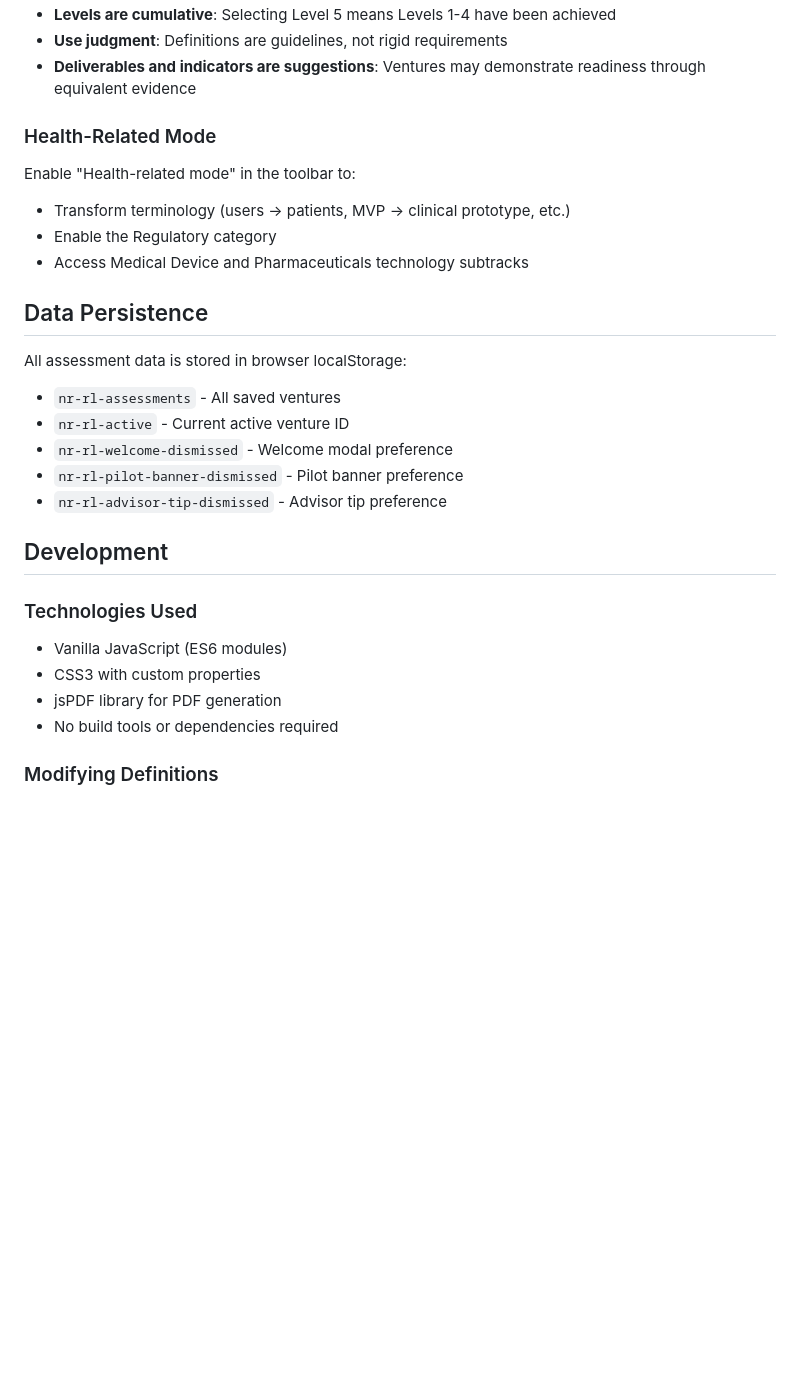
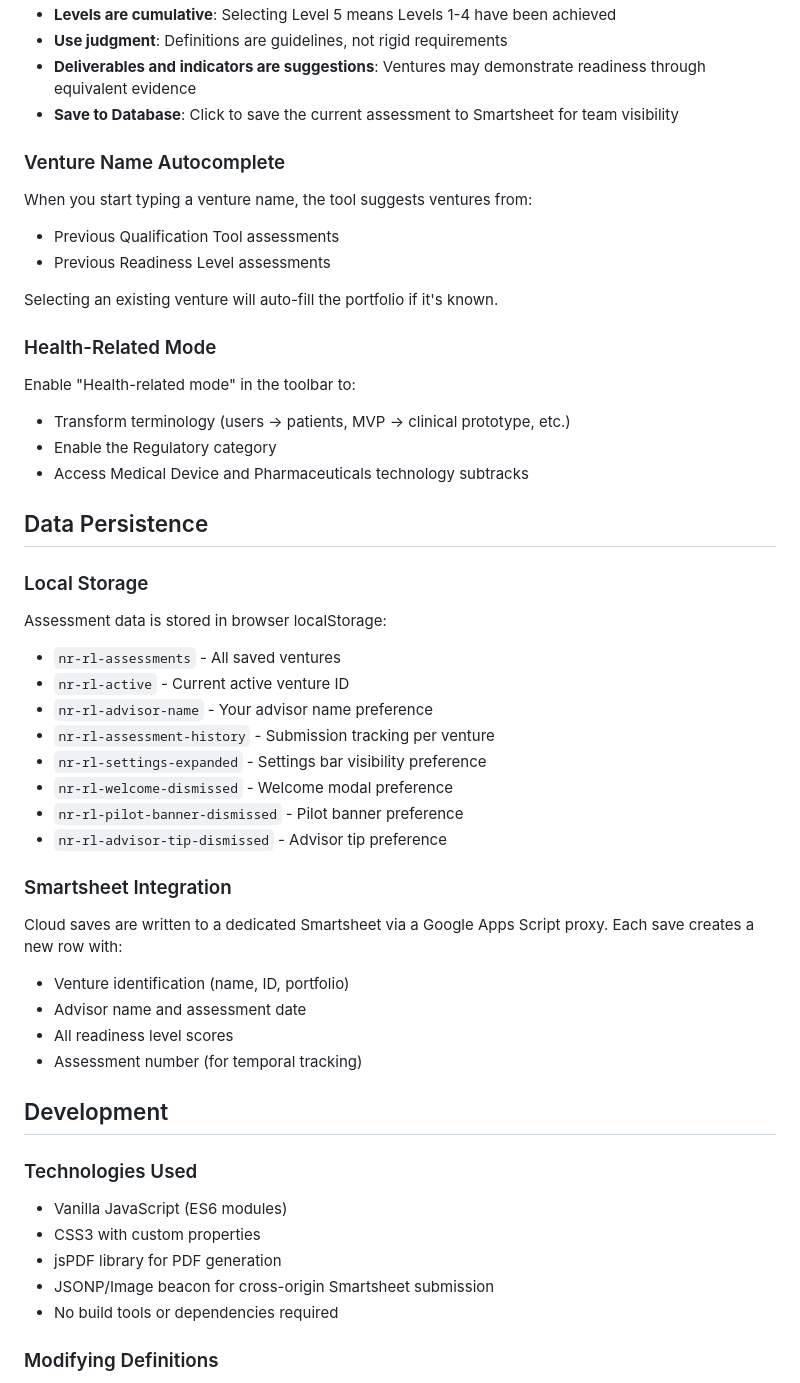
Before and after one commit to brian-noblereach/NR-RL-Tool, a Markdown page: README.md, the part around one of its changes. Drawn GitHub-style; blank space fills up the shorter version.

```diff
--- a/README.md
+++ b/README.md
@@ -57,6 +73,15 @@ rl-tool-v05/
 - **Levels are cumulative**: Selecting Level 5 means Levels 1-4 have been achieved
 - **Use judgment**: Definitions are guidelines, not rigid requirements
 - **Deliverables and indicators are suggestions**: Ventures may demonstrate readiness through equivalent evidence
+- **Save to Database**: Click to save the current assessment to Smartsheet for team visibility
+
+### Venture Name Autocomplete
+
+When you start typing a venture name, the tool suggests ventures from:
+- Previous Qualification Tool assessments
+- Previous Readiness Level assessments
+
+Selecting an existing venture will auto-fill the portfolio if it's known.
 
 ### Health-Related Mode
 
@@ -67,12 +92,23 @@ Enable "Health-related mode" in the toolbar to:
 
 ## Data Persistence
 
-All assessment data is stored in browser localStorage:
+### Local Storage
+Assessment data is stored in browser localStorage:
 - `nr-rl-assessments` - All saved ventures
 - `nr-rl-active` - Current active venture ID
+- `nr-rl-advisor-name` - Your advisor name preference
+- `nr-rl-assessment-history` - Submission tracking per venture
+- `nr-rl-settings-expanded` - Settings bar visibility preference
 - `nr-rl-welcome-dismissed` - Welcome modal preference
 - `nr-rl-pilot-banner-dismissed` - Pilot banner preference
 - `nr-rl-advisor-tip-dismissed` - Advisor tip preference
+
+### Smartsheet Integration
+Cloud saves are written to a dedicated Smartsheet via a Google Apps Script proxy. Each save creates a new row with:
+- Venture identification (name, ID, portfolio)
+- Advisor name and assessment date
+- All readiness level scores
+- Assessment number (for temporal tracking)
 
 ## Development
 
@@ -81,6 +117,7 @@ All assessment data is stored in browser localStorage:
 - Vanilla JavaScript (ES6 modules)
 - CSS3 with custom properties
 - jsPDF library for PDF generation
+- JSONP/Image beacon for cross-origin Smartsheet submission
 - No build tools or dependencies required
 
 ### Modifying Definitions
```
Also changed, not shown: other parts of README.md (+34 -5 lines).
